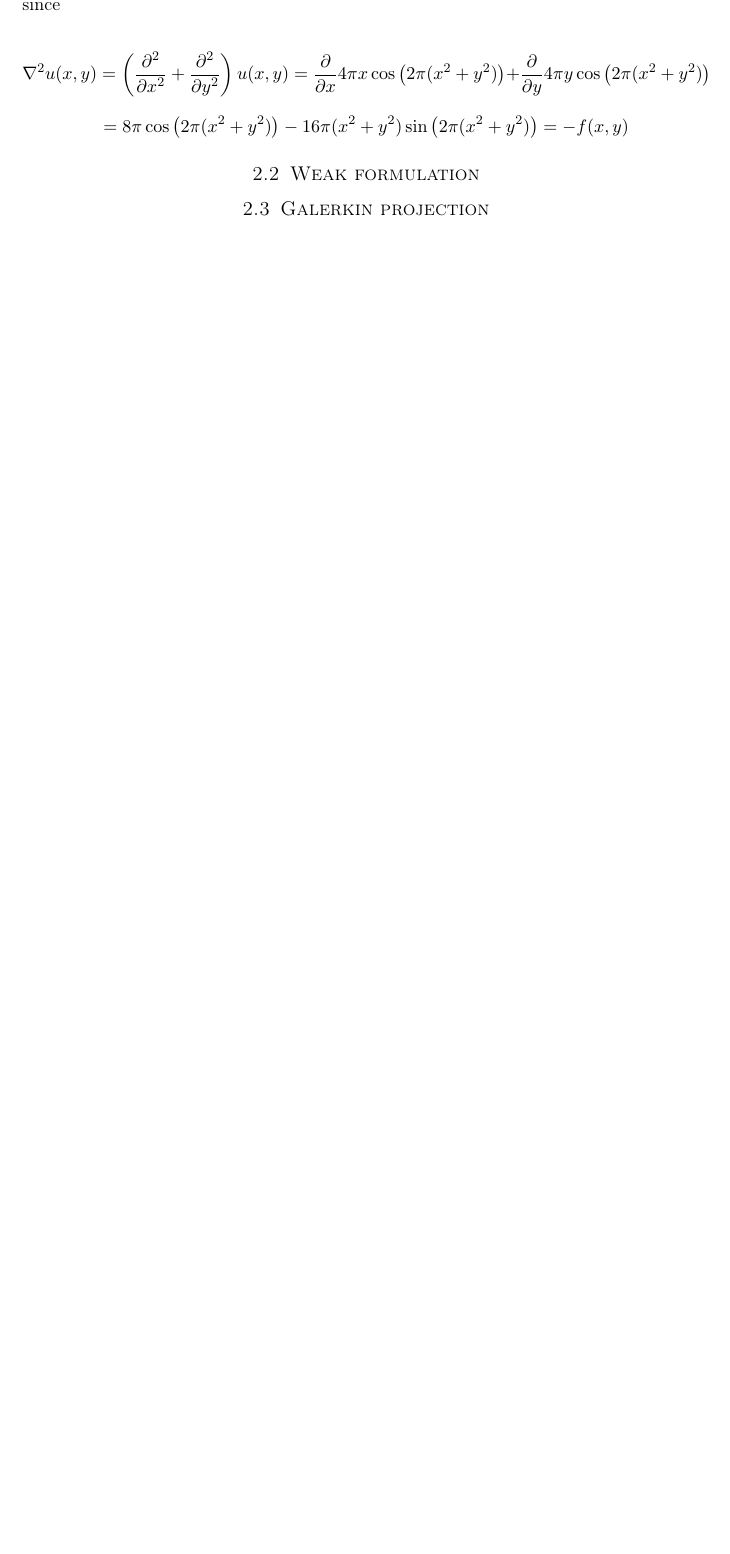
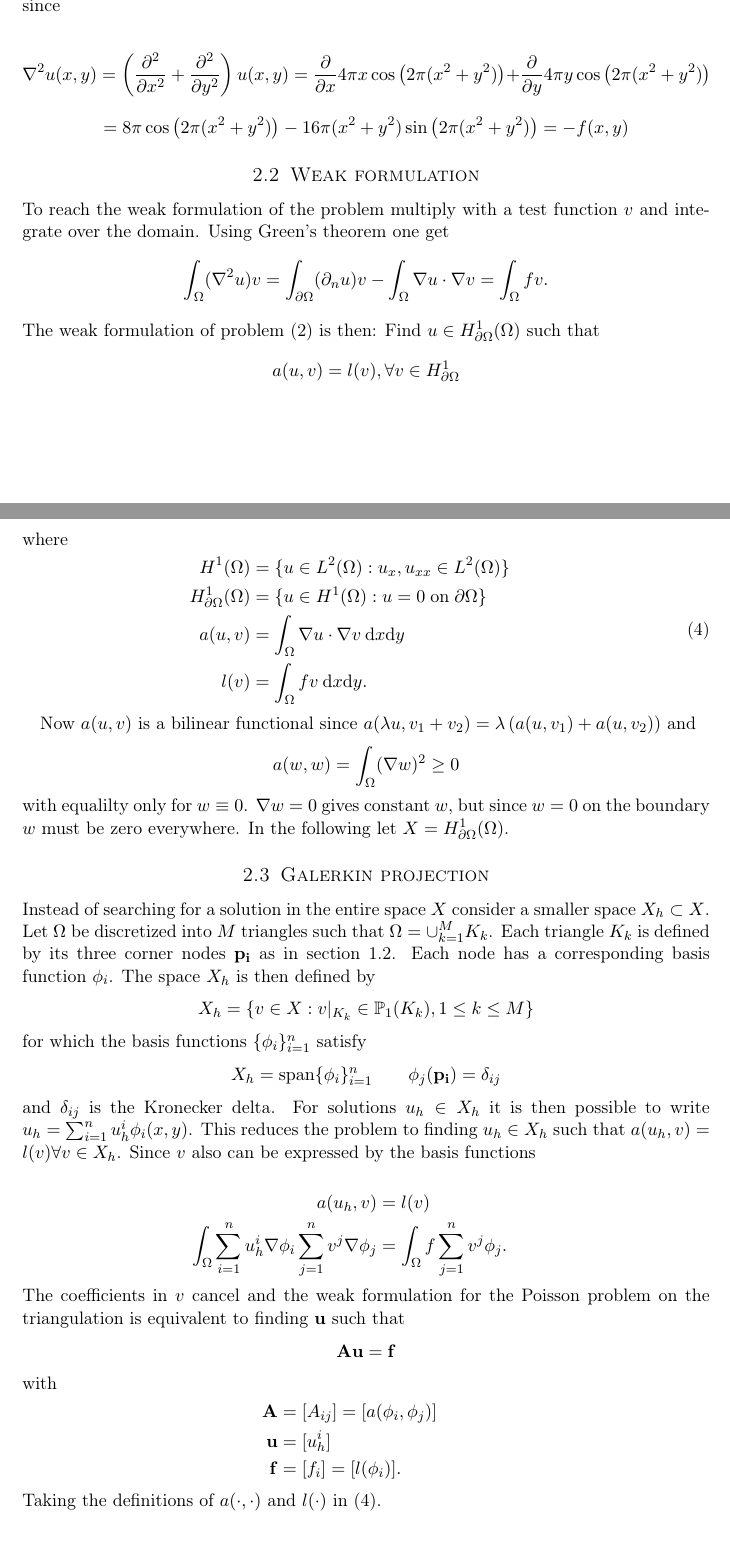
Before and after one commit to trygvba/FEM-prosjekt, a LaTeX document (Latexting/part1.tex): part of page 3 of 5 before the commit and two parts of pages 3 and 4 of 6 after it, the two joined at a grey line, cut so that both start at the same text, the shorter picture padded with empty space. Compiled offline with pdfLaTeX.

Commit message:
Litt mer utfylt i Part1. Snart ferdig med 1og2

```diff
--- a/Latexting/part1.tex
+++ b/Latexting/part1.tex
@@ -127,9 +127,52 @@ since
 \]\[= 8\pi\cos\left(2\pi(x^2+y^2)\right) -16\pi(x^2+y^2)\sin\left(2\pi(x^2+y^2)\right) = -f(x,y)\]
 
 \subsection{Weak formulation}
+To reach the weak formulation of the problem multiply with a test function $v$ and integrate over the domain. Using Green's theorem one get
+\[\int_{\Omega}  (\nabla^2u)v = \int_{\partial\Omega} (\partial_n u) v -\int_{\Omega} \nabla u \cdot \nabla v = \int_{\Omega} f v.\]
+The weak formulation of problem (\ref{eq:poisson2d}) is then: Find $u\in H^1_{\partial\Omega}(\Omega)$ such that
+\[a(u,v) = l(v), \forall v \in H^1_{\partial\Omega}\]
+where
+\begin{eqnarray}
+\begin{aligned}
+H^1(\Omega) &= \{u \in L^2(\Omega) : u_x, u_{xx} \in L^2(\Omega)\} \\
+H^1_{\partial\Omega}(\Omega) &= \{u\in H^1(\Omega) : u=0 \; \mathrm{on} \;  \partial\Omega\} \\
+a(u,v) &= \int_{\Omega} \nabla u\cdot\nabla v \: \mathrm{d}x\mathrm{d}y\\
+l(v) &= \int_{\Omega} f v \: \mathrm{d}x\mathrm{d}y.\\
+\end{aligned}
+\label{eq:poisson2d:Weak}
+\end{eqnarray}
 
+Now $a(u,v)$ is a bilinear functional since $a(\lambda u,v_1+v_2)=\lambda\left(a(u,v_1)+a(u,v_2)\right)$ and
+\[a(w,w)=\int_{\Omega} (\nabla w)^2 \geq 0\]
+with equalilty only for $w\equiv 0$. $\nabla w=0$ gives constant $w$, but since $w=0$ on the boundary $w$ must be zero everywhere. In the following let $X=H^1_{\partial\Omega}(\Omega)$.
 
 \subsection{Galerkin projection}
+Instead of searching for a solution in the entire space $X$ consider a smaller space $X_h \subset X$. Let $\Omega$ be discretized into $M$ triangles such that $\Omega = \cup^M_{k=1} K_k$. Each triangle $K_k$ is defined by its three corner nodes $\mathbf{p_i}$ as in section 1.2. Each node has a corresponding basis function $\phi_i$. The space $X_h$ is then defined by
+\[ X_h = \{v \in X : v|_{K_k} \in \mathbb{P}_1(K_k),1\leq k\leq M\}\]
+for which the basis functions $\{\phi_i\}^n_{i=1}$ satisfy
+\[ X_h = \mathrm{span}\{\phi_i\}^n_{i=1} \qquad \phi_j(\mathbf{p_i})=\delta_{ij}\]
+and $\delta_{ij}$ is the Kronecker delta. For solutions $u_h \in X_h$ it is then possible to write $u_h=\sum^n_{i=1} u^i_h\phi_i(x,y)$. This reduces the problem to finding $u_h \in X_h$ such that $a(u_h,v)=l(v) \forall v\in X_h$.
+Since $v$ also can be expressed by the basis functions
+
+\begin{eqnarray}
+\begin{aligned}
+\nonumber
+a(u_h,v) &= l(v) \\
+\int_{\Omega}\sum\limits_{i=1}^n u^i_h\nabla\phi_i\sum\limits_{j=1}^n v^j\nabla\phi_j &= \int_{\Omega}f\sum\limits_{j=1}^n v^j\phi_j.
+\end{aligned}
+\end{eqnarray}
+The coefficients in $v$ cancel and the weak formulation for the Poisson problem on the triangulation is equivalent to finding $\mathbf{u}$ such that
+\[\mathbf{Au}=\mathbf{f}\]
+with
+\begin{eqnarray}
+\begin{aligned}
+\nonumber
+\mathbf{A} &= [A_{ij}]=[a(\phi_i,\phi_j)]\\
+\mathbf{u} &= [u_{h}^i] \\
+\mathbf{f} &= [f_i]=[l(\phi_i)].
+\end{aligned}
+\end{eqnarray}
+Taking the definitions of $a(\cdot,\cdot)$ and $l(\cdot)$ in (\ref{eq:poisson2d:Weak}).
 
 \subsection{Impementation}
 3 plots. Different grids. N=10,100,1000?
```
Also changed, not shown: Latexting/part1.pdf, Latexting/part1.tex (31 more changed lines), 2 other files.
